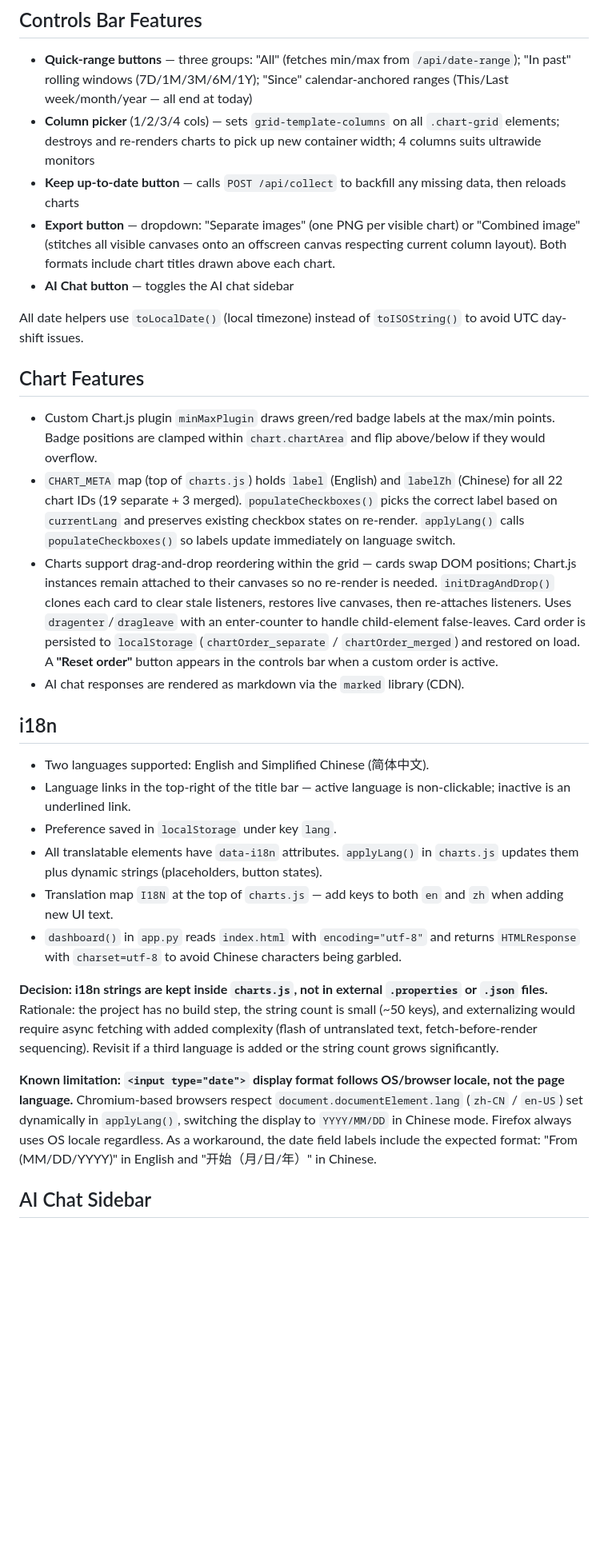
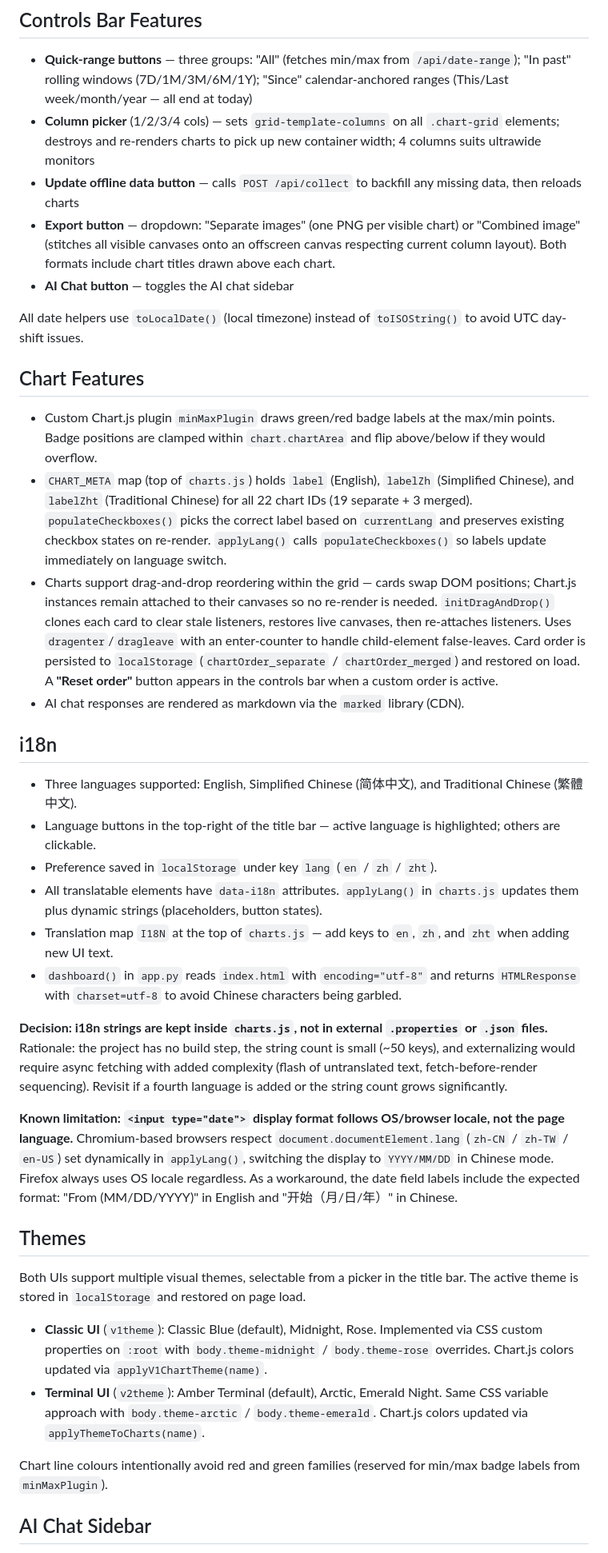
Before and after one commit to Earsday/cny-exchange-rate-dashboard, a Markdown page: CLAUDE.md, the part around one of its changes. Shown at 80% size. GitHub-like rendering; blank space fills up the shorter version.

Commit message:
docs: update CLAUDE.md for V2 UI, themes, 3-language i18n, button rename

```diff
--- a/CLAUDE.md
+++ b/CLAUDE.md
@@ -42,7 +46,7 @@ Mode state is held in `mergedMode` (bool) in `charts.js`. `renderChart()` handle
 
 - **Quick-range buttons** — three groups: "All" (fetches min/max from `/api/date-range`); "In past" rolling windows (7D/1M/3M/6M/1Y); "Since" calendar-anchored ranges (This/Last week/month/year — all end at today)
 - **Column picker** (1/2/3/4 cols) — sets `grid-template-columns` on all `.chart-grid` elements; destroys and re-renders charts to pick up new container width; 4 columns suits ultrawide monitors
-- **Keep up-to-date button** — calls `POST /api/collect` to backfill any missing data, then reloads charts
+- **Update offline data button** — calls `POST /api/collect` to backfill any missing data, then reloads charts
 - **Export button** — dropdown: "Separate images" (one PNG per visible chart) or "Combined image" (stitches all visible canvases onto an offscreen canvas respecting current column layout). Both formats include chart titles drawn above each chart.
 - **AI Chat button** — toggles the AI chat sidebar
 
@@ -51,22 +55,31 @@ All date helpers use `toLocalDate()` (local timezone) instead of `toISOString()`
 ## Chart Features
 
 - Custom Chart.js plugin `minMaxPlugin` draws green/red badge labels at the max/min points. Badge positions are clamped within `chart.chartArea` and flip above/below if they would overflow.
-- `CHART_META` map (top of `charts.js`) holds `label` (English) and `labelZh` (Chinese) for all 22 chart IDs (19 separate + 3 merged). `populateCheckboxes()` picks the correct label based on `currentLang` and preserves existing checkbox states on re-render. `applyLang()` calls `populateCheckboxes()` so labels update immediately on language switch.
+- `CHART_META` map (top of `charts.js`) holds `label` (English), `labelZh` (Simplified Chinese), and `labelZht` (Traditional Chinese) for all 22 chart IDs (19 separate + 3 merged). `populateCheckboxes()` picks the correct label based on `currentLang` and preserves existing checkbox states on re-render. `applyLang()` calls `populateCheckboxes()` so labels update immediately on language switch.
 - Charts support drag-and-drop reordering within the grid — cards swap DOM positions; Chart.js instances remain attached to their canvases so no re-render is needed. `initDragAndDrop()` clones each card to clear stale listeners, restores live canvases, then re-attaches listeners. Uses `dragenter`/`dragleave` with an enter-counter to handle child-element false-leaves. Card order is persisted to `localStorage` (`chartOrder_separate` / `chartOrder_merged`) and restored on load. A **"Reset order"** button appears in the controls bar when a custom order is active.
 - AI chat responses are rendered as markdown via the `marked` library (CDN).
 
 ## i18n
 
-- Two languages supported: English and Simplified Chinese (简体中文).
-- Language links in the top-right of the title bar — active language is non-clickable; inactive is an underlined link.
-- Preference saved in `localStorage` under key `lang`.
+- Three languages supported: English, Simplified Chinese (简体中文), and Traditional Chinese (繁體中文).
+- Language buttons in the top-right of the title bar — active language is highlighted; others are clickable.
+- Preference saved in `localStorage` under key `lang` (`en` / `zh` / `zht`).
 - All translatable elements have `data-i18n` attributes. `applyLang()` in `charts.js` updates them plus dynamic strings (placeholders, button states).
-- Translation map `I18N` at the top of `charts.js` — add keys to both `en` and `zh` when adding new UI text.
+- Translation map `I18N` at the top of `charts.js` — add keys to `en`, `zh`, and `zht` when adding new UI text.
 - `dashboard()` in `app.py` reads `index.html` with `encoding="utf-8"` and returns `HTMLResponse` with `charset=utf-8` to avoid Chinese characters being garbled.
 
-**Decision: i18n strings are kept inside `charts.js`, not in external `.properties` or `.json` files.** Rationale: the project has no build step, the string count is small (~50 keys), and externalizing would require async fetching with added complexity (flash of untranslated text, fetch-before-render sequencing). Revisit if a third language is added or the string count grows significantly.
+**Decision: i18n strings are kept inside `charts.js`, not in external `.properties` or `.json` files.** Rationale: the project has no build step, the string count is small (~50 keys), and externalizing would require async fetching with added complexity (flash of untranslated text, fetch-before-render sequencing). Revisit if a fourth language is added or the string count grows significantly.
 
-**Known limitation: `<input type="date">` display format follows OS/browser locale, not the page language.** Chromium-based browsers respect `document.documentElement.lang` (`zh-CN` / `en-US`) set dynamically in `applyLang()`, switching the display to `YYYY/MM/DD` in Chinese mode. Firefox always uses OS locale regardless. As a workaround, the date field labels include the expected format: "From (MM/DD/YYYY)" in English and "开始（月/日/年）" in Chinese.
+**Known limitation: `<input type="date">` display format follows OS/browser locale, not the page language.** Chromium-based browsers respect `document.documentElement.lang` (`zh-CN` / `zh-TW` / `en-US`) set dynamically in `applyLang()`, switching the display to `YYYY/MM/DD` in Chinese mode. Firefox always uses OS locale regardless. As a workaround, the date field labels include the expected format: "From (MM/DD/YYYY)" in English and "开始（月/日/年）" in Chinese.
+
+## Themes
+
+Both UIs support multiple visual themes, selectable from a picker in the title bar. The active theme is stored in `localStorage` and restored on page load.
+
+- **Classic UI** (`v1theme`): Classic Blue (default), Midnight, Rose. Implemented via CSS custom properties on `:root` with `body.theme-midnight` / `body.theme-rose` overrides. Chart.js colors updated via `applyV1ChartTheme(name)`.
+- **Terminal UI** (`v2theme`): Amber Terminal (default), Arctic, Emerald Night. Same CSS variable approach with `body.theme-arctic` / `body.theme-emerald`. Chart.js colors updated via `applyThemeToCharts(name)`.
+
+Chart line colours intentionally avoid red and green families (reserved for min/max badge labels from `minMaxPlugin`).
 
 ## AI Chat Sidebar
 
```
Also changed, not shown: other parts of CLAUDE.md (+7 -3 lines).
